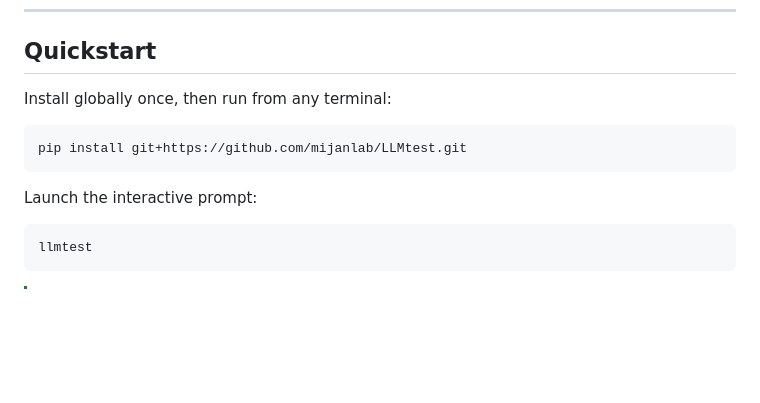
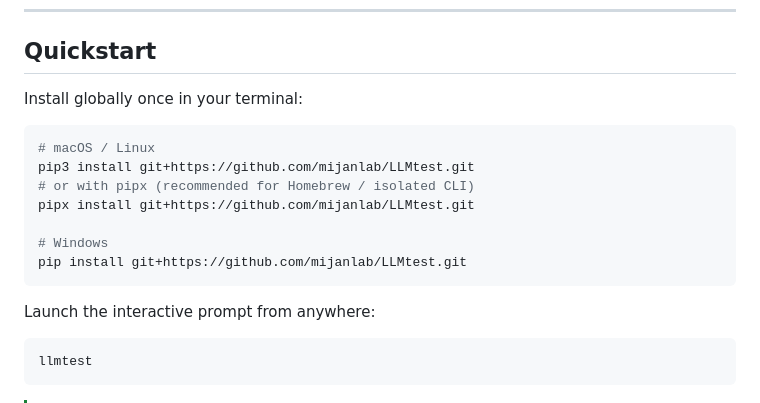
Before and after one commit to mijanlab/LLMtest, a Markdown page: README.md, the part around the change. Drawn GitHub-style; blank space fills up the shorter version.

Commit message:
Clarify macOS pip3 and pipx global install instructions (05 Sep 2026 | 10:15 AM GST)

````diff
--- a/README.md
+++ b/README.md
@@ -43,13 +43,19 @@
 
 ## Quickstart
 
-Install globally once, then run from any terminal:
+Install globally once in your terminal:
 
 ```bash
+# macOS / Linux
+pip3 install git+https://github.com/mijanlab/LLMtest.git
+# or with pipx (recommended for Homebrew / isolated CLI)
+pipx install git+https://github.com/mijanlab/LLMtest.git
+
+# Windows
 pip install git+https://github.com/mijanlab/LLMtest.git
 ```
 
-Launch the interactive prompt:
+Launch the interactive prompt from anywhere:
 
 ```bash
 llmtest
````
